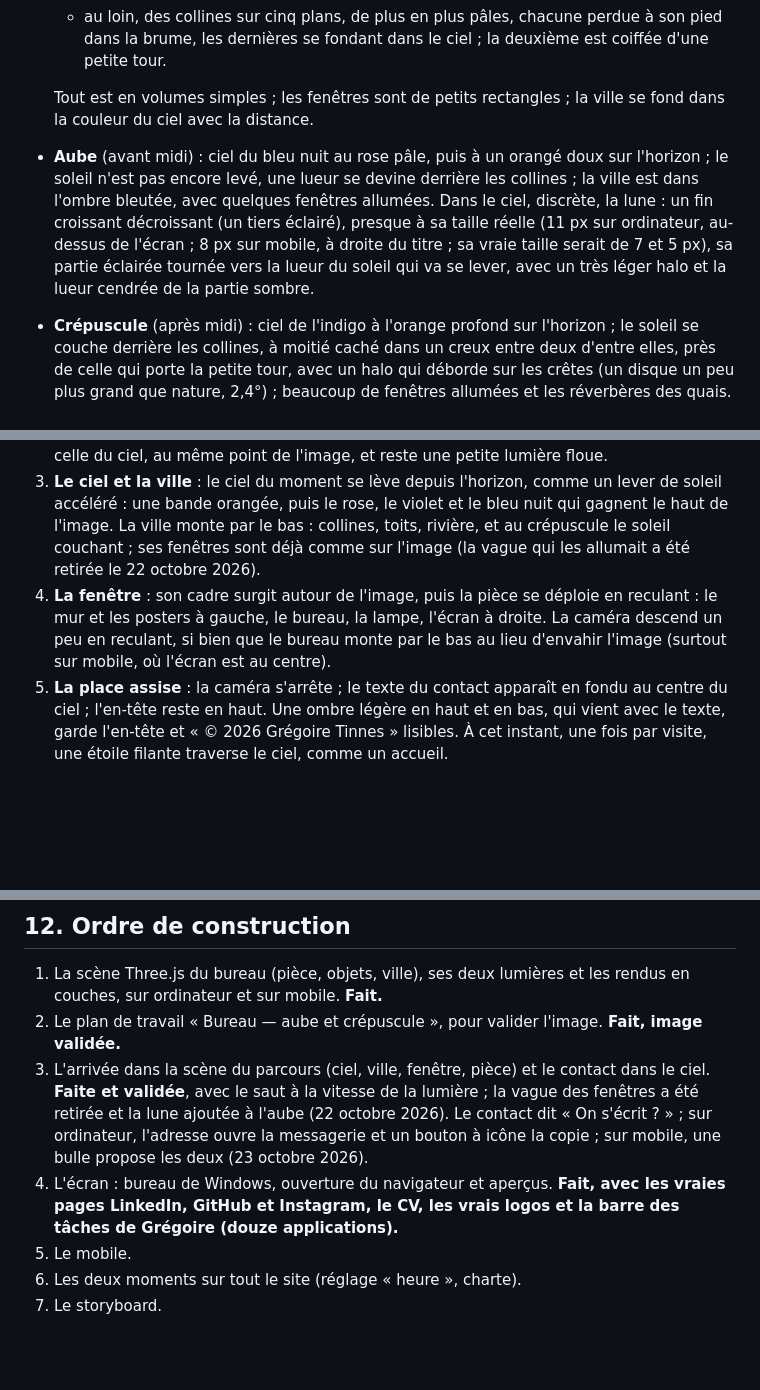
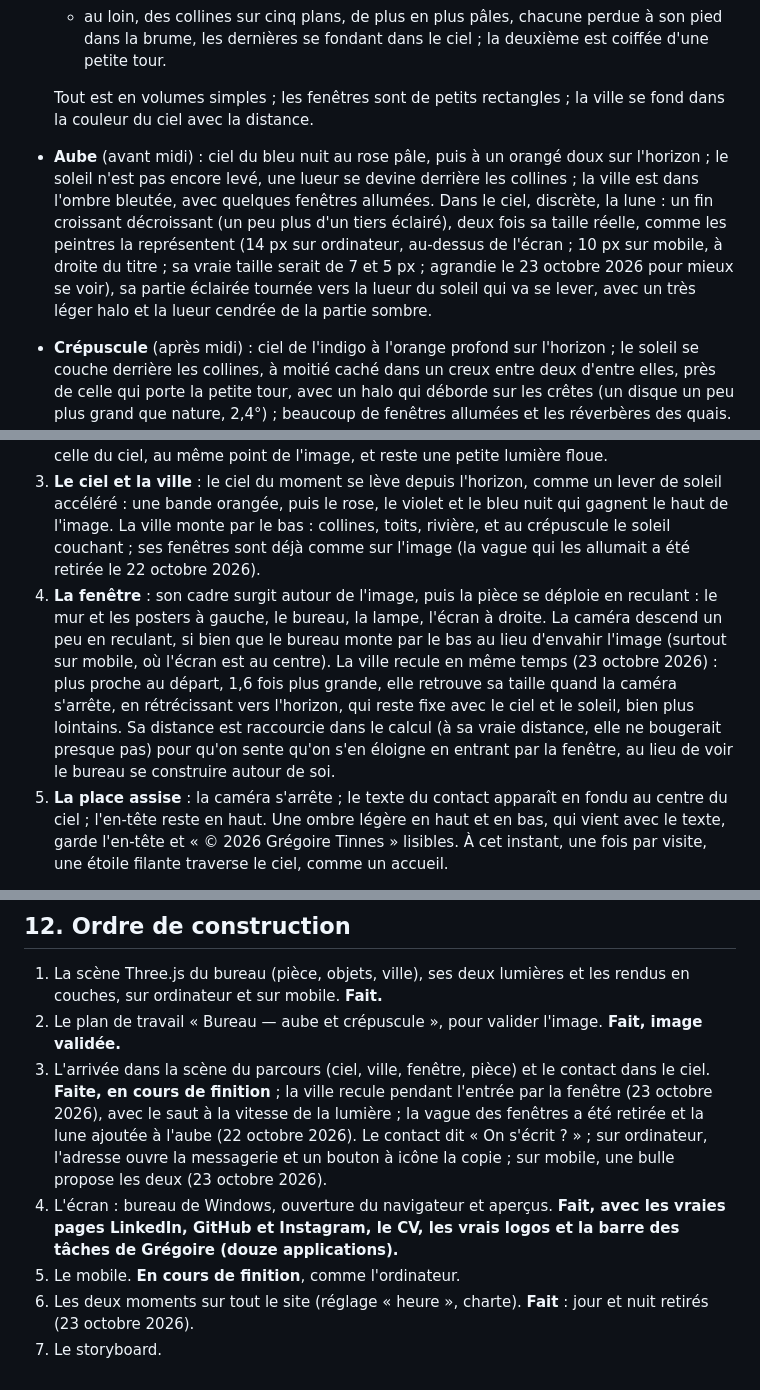
Before and after one commit to Greg0s/portfoliov2, a Markdown page: docs/specs/2026-10-21-maquette-v3-bureau.md, 3 parts joined by grey strips. GitHub-like rendering; blank space fills up the shorter version.

```diff
--- a/docs/specs/2026-10-21-maquette-v3-bureau.md
+++ b/docs/specs/2026-10-21-maquette-v3-bureau.md
@@ -49,7 +49,7 @@ Le parcours finit là où le rêve commence : la caméra repasse par la fenêtre
 
   Tout est en volumes simples ; les fenêtres sont de petits rectangles ; la ville se fond dans la couleur du ciel avec la distance.
 
-- **Aube** (avant midi) : ciel du bleu nuit au rose pâle, puis à un orangé doux sur l'horizon ; le soleil n'est pas encore levé, une lueur se devine derrière les collines ; la ville est dans l'ombre bleutée, avec quelques fenêtres allumées. Dans le ciel, discrète, la lune : un fin croissant décroissant (un tiers éclairé), presque à sa taille réelle (11 px sur ordinateur, au-dessus de l'écran ; 8 px sur mobile, à droite du titre ; sa vraie taille serait de 7 et 5 px), sa partie éclairée tournée vers la lueur du soleil qui va se lever, avec un très léger halo et la lueur cendrée de la partie sombre.
+- **Aube** (avant midi) : ciel du bleu nuit au rose pâle, puis à un orangé doux sur l'horizon ; le soleil n'est pas encore levé, une lueur se devine derrière les collines ; la ville est dans l'ombre bleutée, avec quelques fenêtres allumées. Dans le ciel, discrète, la lune : un fin croissant décroissant (un peu plus d'un tiers éclairé), deux fois sa taille réelle, comme les peintres la représentent (14 px sur ordinateur, au-dessus de l'écran ; 10 px sur mobile, à droite du titre ; sa vraie taille serait de 7 et 5 px ; agrandie le 23 octobre 2026 pour mieux se voir), sa partie éclairée tournée vers la lueur du soleil qui va se lever, avec un très léger halo et la lueur cendrée de la partie sombre.
 - **Crépuscule** (après midi) : ciel de l'indigo à l'orange profond sur l'horizon ; le soleil se couche derrière les collines, à moitié caché dans un creux entre deux d'entre elles, près de celle qui porte la petite tour, avec un halo qui déborde sur les crêtes (un disque un peu plus grand que nature, 2,4°) ; beaucoup de fenêtres allumées et les réverbères des quais. Sur mobile, le soleil est juste hors du cadre, à gauche : on n'en voit que la lueur.
 - **Dans les deux cas** : les étoiles les plus brillantes restent visibles en haut du ciel ; la planète du Petit Prince reste la petite lumière floue de la fin du parcours, au-dessus du texte, avec « B 612 » au survol (le halo qui adoucit le ciel derrière le texte laisse passer la souris jusqu'à elle) ; la vitre est invisible, sans reflet.
 
@@ -58,7 +58,7 @@ Le parcours finit là où le rêve commence : la caméra repasse par la fenêtre
 1. Après le dernier projet, la caméra continue de reculer ; les cartes passées s'éloignent vers la planète et s'effacent, comme aujourd'hui.
 2. **Le saut** : la caméra passe à la vitesse de la lumière, en marche arrière. Les étoiles s'étirent en traînées blanches, quelques-unes lavande ou violettes, qui filent vers la planète, vives à la tête et évanescentes vers la queue ; un éclat marque le saut, avec un long reflet horizontal bleuté qui traverse la planète, comme à travers une optique de cinéma anamorphique ; un cœur lumineux brille sur la planète et l'image vibre très légèrement à pleine vitesse. Puis les traînées se rétractent en points et s'éteignent, avant que le ciel n'apparaisse (environ 0,8 s en tout). La planète du parcours passe le relais à celle du ciel, au même point de l'image, et reste une petite lumière floue.
 3. **Le ciel et la ville** : le ciel du moment se lève depuis l'horizon, comme un lever de soleil accéléré : une bande orangée, puis le rose, le violet et le bleu nuit qui gagnent le haut de l'image. La ville monte par le bas : collines, toits, rivière, et au crépuscule le soleil couchant ; ses fenêtres sont déjà comme sur l'image (la vague qui les allumait a été retirée le 22 octobre 2026).
-4. **La fenêtre** : son cadre surgit autour de l'image, puis la pièce se déploie en reculant : le mur et les posters à gauche, le bureau, la lampe, l'écran à droite. La caméra descend un peu en reculant, si bien que le bureau monte par le bas au lieu d'envahir l'image (surtout sur mobile, où l'écran est au centre).
+4. **La fenêtre** : son cadre surgit autour de l'image, puis la pièce se déploie en reculant : le mur et les posters à gauche, le bureau, la lampe, l'écran à droite. La caméra descend un peu en reculant, si bien que le bureau monte par le bas au lieu d'envahir l'image (surtout sur mobile, où l'écran est au centre). La ville recule en même temps (23 octobre 2026) : plus proche au départ, 1,6 fois plus grande, elle retrouve sa taille quand la caméra s'arrête, en rétrécissant vers l'horizon, qui reste fixe avec le ciel et le soleil, bien plus lointains. Sa distance est raccourcie dans le calcul (à sa vraie distance, elle ne bougerait presque pas) pour qu'on sente qu'on s'en éloigne en entrant par la fenêtre, au lieu de voir le bureau se construire autour de soi.
 5. **La place assise** : la caméra s'arrête ; le texte du contact apparaît en fondu au centre du ciel ; l'en-tête reste en haut. Une ombre légère en haut et en bas, qui vient avec le texte, garde l'en-tête et « © 2026 Grégoire Tinnes » lisibles. À cet instant, une fois par visite, une étoile filante traverse le ciel, comme un accueil.
 
 - **Durée** : le passage de l'ancre du dernier projet à celle du contact dure environ 3,5 s, même en un seul geste. Sur ce tronçon, la caméra suit sa propre horloge : elle accélère, file à vitesse constante, puis ralentit, si bien que chaque étape (saut, ciel, ville, fenêtre, pièce) a sa part au lieu que les premières passent en un éclair.
@@ -123,8 +123,8 @@ Le parcours finit là où le rêve commence : la caméra repasse par la fenêtre
 
 1. La scène Three.js du bureau (pièce, objets, ville), ses deux lumières et les rendus en couches, sur ordinateur et sur mobile. **Fait.**
 2. Le plan de travail « Bureau — aube et crépuscule », pour valider l'image. **Fait, image validée.**
-3. L'arrivée dans la scène du parcours (ciel, ville, fenêtre, pièce) et le contact dans le ciel. **Faite et validée**, avec le saut à la vitesse de la lumière ; la vague des fenêtres a été retirée et la lune ajoutée à l'aube (22 octobre 2026). Le contact dit « On s'écrit ? » ; sur ordinateur, l'adresse ouvre la messagerie et un bouton à icône la copie ; sur mobile, une bulle propose les deux (23 octobre 2026).
+3. L'arrivée dans la scène du parcours (ciel, ville, fenêtre, pièce) et le contact dans le ciel. **Faite, en cours de finition** ; la ville recule pendant l'entrée par la fenêtre (23 octobre 2026), avec le saut à la vitesse de la lumière ; la vague des fenêtres a été retirée et la lune ajoutée à l'aube (22 octobre 2026). Le contact dit « On s'écrit ? » ; sur ordinateur, l'adresse ouvre la messagerie et un bouton à icône la copie ; sur mobile, une bulle propose les deux (23 octobre 2026).
 4. L'écran : bureau de Windows, ouverture du navigateur et aperçus. **Fait, avec les vraies pages LinkedIn, GitHub et Instagram, le CV, les vrais logos et la barre des tâches de Grégoire (douze applications).**
-5. Le mobile.
-6. Les deux moments sur tout le site (réglage « heure », charte).
+5. Le mobile. **En cours de finition**, comme l'ordinateur.
+6. Les deux moments sur tout le site (réglage « heure », charte). **Fait** : jour et nuit retirés (23 octobre 2026).
 7. Le storyboard.
```
Also changed, not shown: other parts of docs/specs/2026-10-21-maquette-v3-bureau.md (+2 -2 lines), docs/specs/2026-10-14-portfolio-design.md (+7 -9 lines), docs/specs/2026-10-20-maquette-v3-parcours.md (+4 -3 lines).
